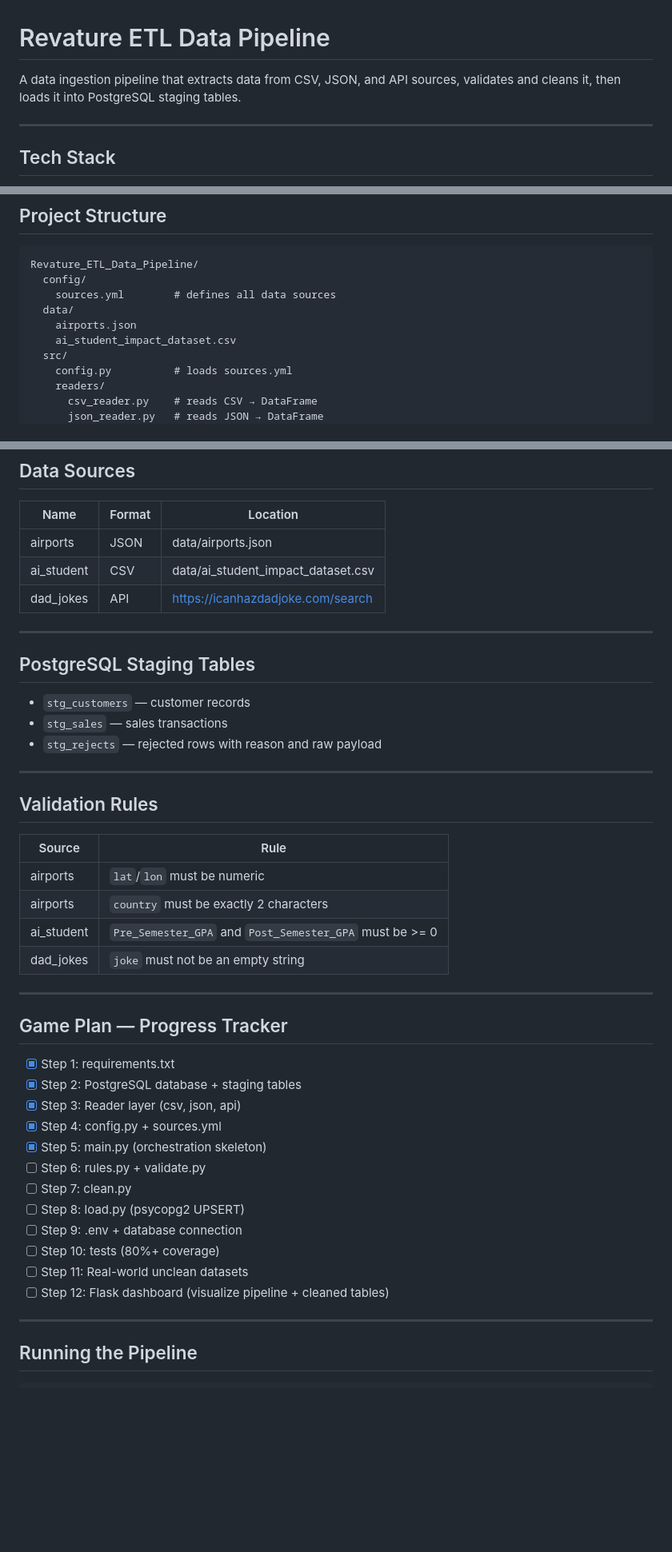
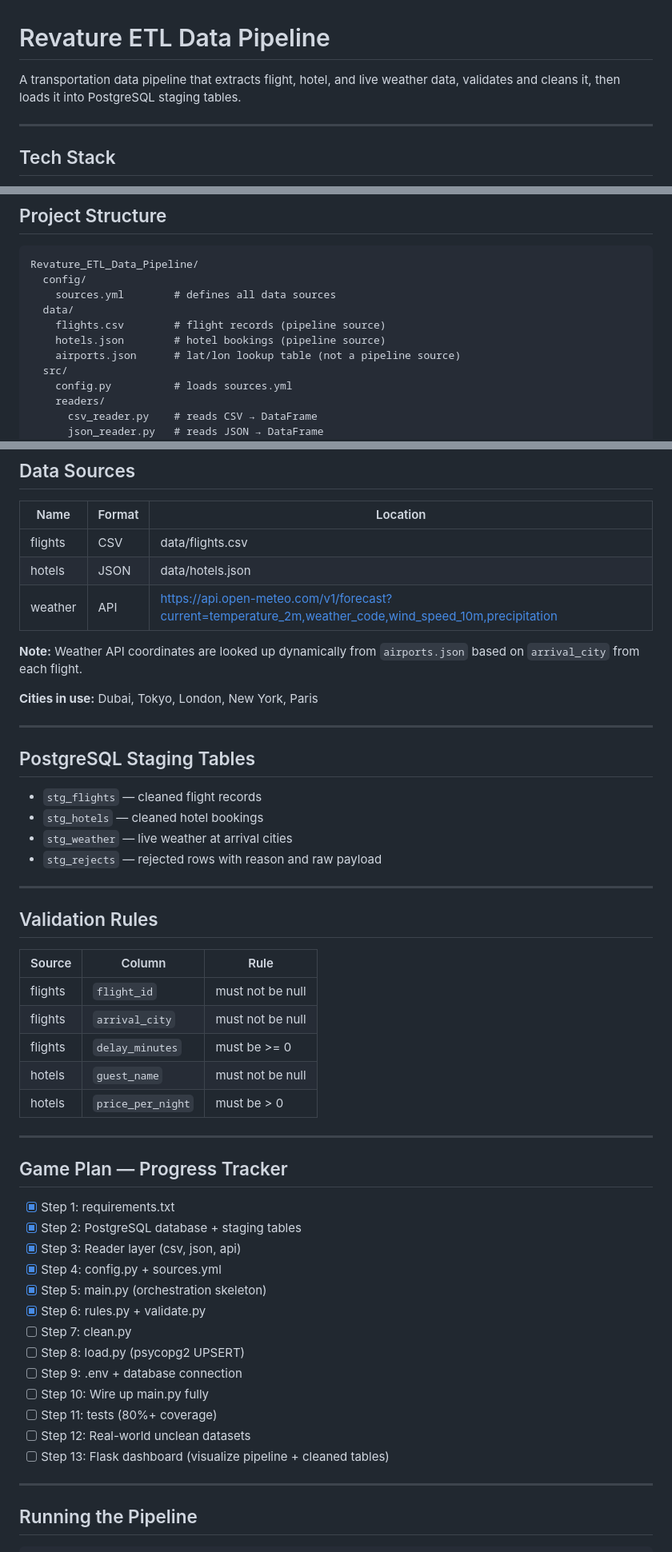
Before and after one commit to OWaseem/Revature_ETL_Data_Pipeline, a Markdown page: README.md, 3 parts joined by grey strips. Shown at 80% size. GitHub-like rendering; blank space fills up the shorter version.

Commit message:
Updated ReadME to new gameplan

```diff
--- a/README.md
+++ b/README.md
@@ -1,6 +1,6 @@
 # Revature ETL Data Pipeline
 
-A data ingestion pipeline that extracts data from CSV, JSON, and API sources, validates and cleans it, then loads it into PostgreSQL staging tables.
+A transportation data pipeline that extracts flight, hotel, and live weather data, validates and cleans it, then loads it into PostgreSQL staging tables.
 
 ---
 
@@ -17,8 +17,9 @@ Revature_ETL_Data_Pipeline/
   config/
     sources.yml        # defines all data sources
   data/
-    airports.json
-    ai_student_impact_dataset.csv
+    flights.csv        # flight records (pipeline source)
+    hotels.json        # hotel bookings (pipeline source)
+    airports.json      # lat/lon lookup table (not a pipeline source)
   src/
     config.py          # loads sources.yml
     readers/
@@ -59,26 +60,32 @@ Rejects Table      — bad rows saved to stg_rejects with a reason
 ## Data Sources
 | Name | Format | Location |
 |------|--------|----------|
-| airports | JSON | data/airports.json |
-| ai_student | CSV | data/ai_student_impact_dataset.csv |
-| dad_jokes | API | https://icanhazdadjoke.com/search |
+| flights | CSV | data/flights.csv |
+| hotels | JSON | data/hotels.json |
+| weather | API | https://api.open-meteo.com/v1/forecast?current=temperature_2m,weather_code,wind_speed_10m,precipitation |
+
+**Note:** Weather API coordinates are looked up dynamically from `airports.json` based on `arrival_city` from each flight.
+
+**Cities in use:** Dubai, Tokyo, London, New York, Paris
 
 ---
 
 ## PostgreSQL Staging Tables
-- `stg_customers` — customer records
-- `stg_sales` — sales transactions
+- `stg_flights` — cleaned flight records
+- `stg_hotels` — cleaned hotel bookings
+- `stg_weather` — live weather at arrival cities
 - `stg_rejects` — rejected rows with reason and raw payload
 
 ---
 
 ## Validation Rules
-| Source | Rule |
-|--------|------|
-| airports | `lat`/`lon` must be numeric |
-| airports | `country` must be exactly 2 characters |
-| ai_student | `Pre_Semester_GPA` and `Post_Semester_GPA` must be >= 0 |
-| dad_jokes | `joke` must not be an empty string |
+| Source | Column | Rule |
+|--------|--------|------|
+| flights | `flight_id` | must not be null |
+| flights | `arrival_city` | must not be null |
+| flights | `delay_minutes` | must be >= 0 |
+| hotels | `guest_name` | must not be null |
+| hotels | `price_per_night` | must be > 0 |
 
 ---
 
@@ -88,13 +95,14 @@ Rejects Table      — bad rows saved to stg_rejects with a reason
 - [x] Step 3: Reader layer (csv, json, api)
 - [x] Step 4: config.py + sources.yml
 - [x] Step 5: main.py (orchestration skeleton)
-- [ ] Step 6: rules.py + validate.py
+- [x] Step 6: rules.py + validate.py
 - [ ] Step 7: clean.py
 - [ ] Step 8: load.py (psycopg2 UPSERT)
 - [ ] Step 9: .env + database connection
-- [ ] Step 10: tests (80%+ coverage)
-- [ ] Step 11: Real-world unclean datasets
-- [ ] Step 12: Flask dashboard (visualize pipeline + cleaned tables)
+- [ ] Step 10: Wire up main.py fully
+- [ ] Step 11: tests (80%+ coverage)
+- [ ] Step 12: Real-world unclean datasets
+- [ ] Step 13: Flask dashboard (visualize pipeline + cleaned tables)
 
 ---
 
```
